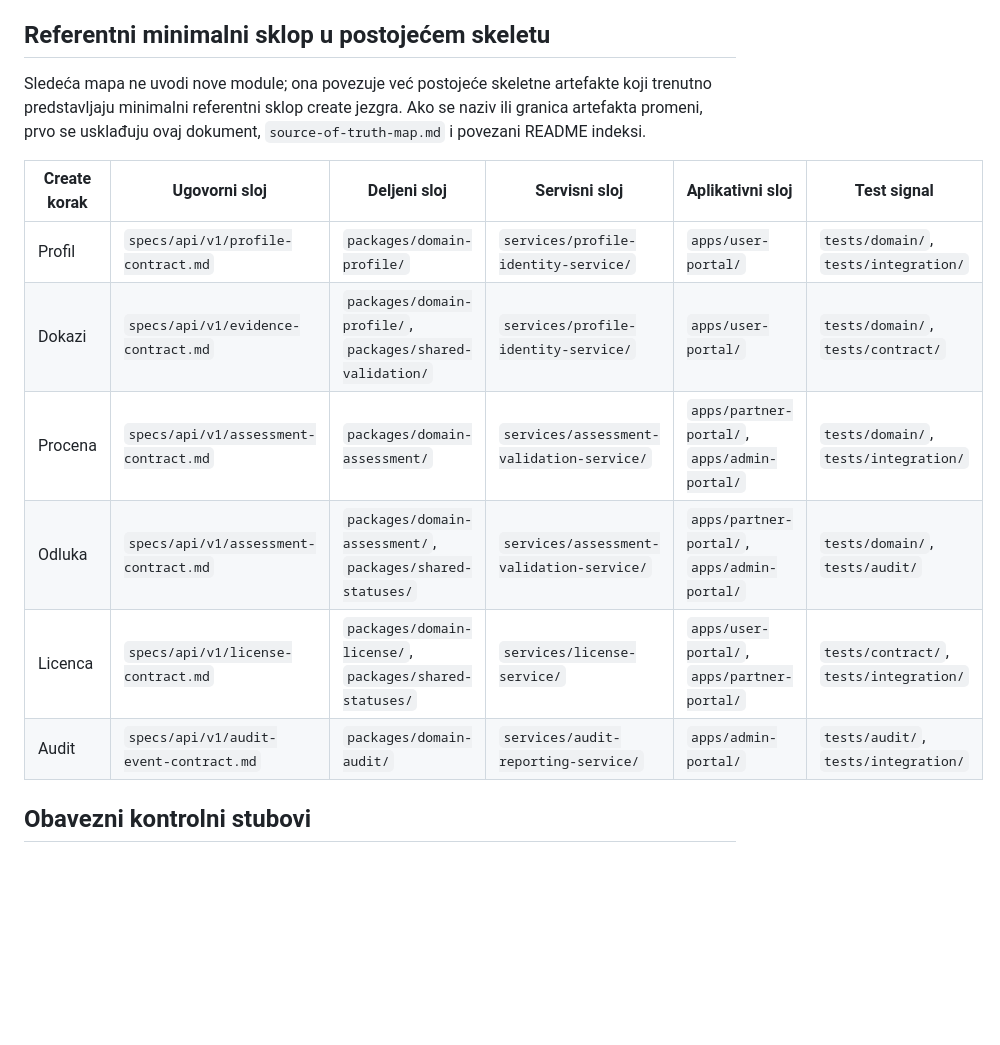
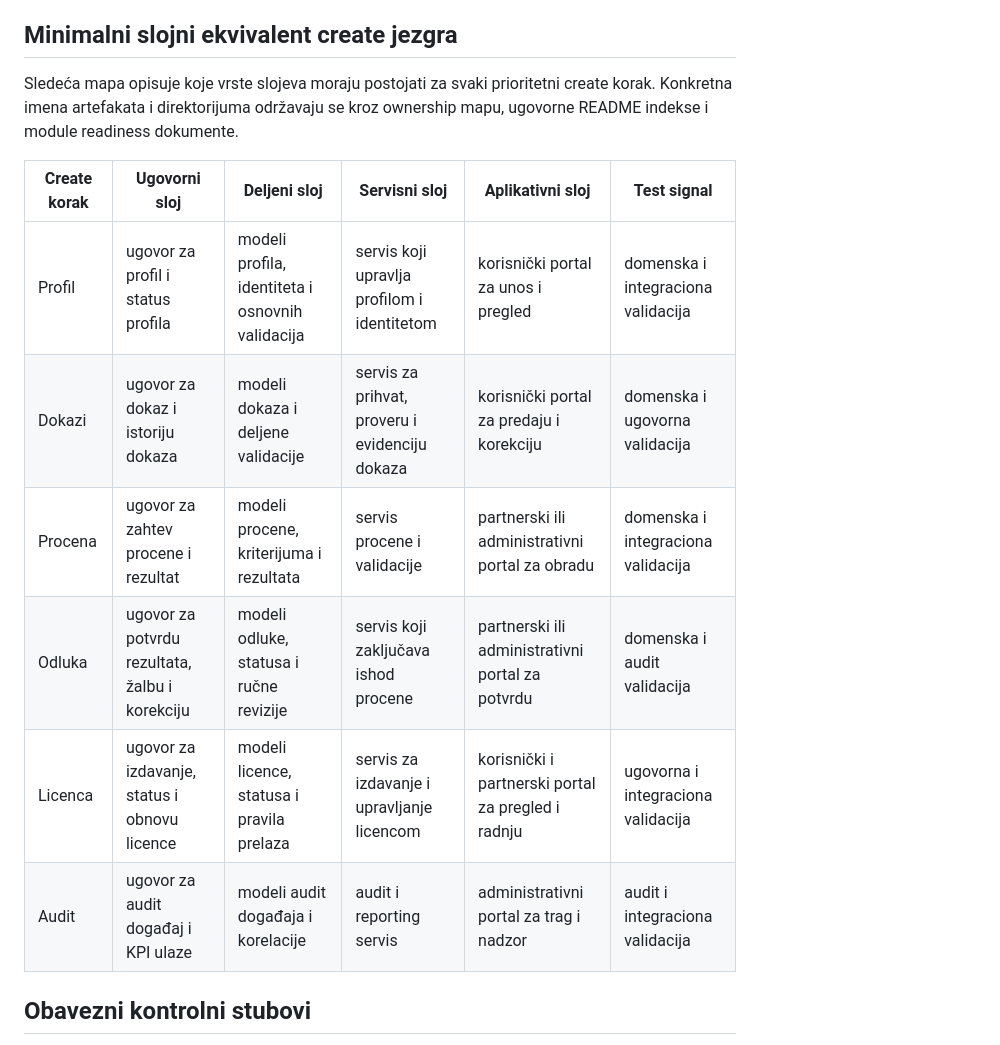
Before and after one commit to spaja86/SVETSKA-ORGANIZACIJA, a Markdown page: docs/06-developer/program-equivalent-assembly-model.md, the part around the change. Rendered like a GitHub page; blank space fills up the shorter version.

Commit message:
Generalize assembly layer mapping
Co-authored-by: spaja86 <33865972+spaja86@users.noreply.github.com>

```diff
--- a/docs/06-developer/program-equivalent-assembly-model.md
+++ b/docs/06-developer/program-equivalent-assembly-model.md
@@ -35,18 +35,18 @@ Ovaj dokument formalizuje kako se postojeći developer/create governance okvir s
 - sekundarni tokovi, dodatne integracije i lokalizacija ne dobijaju prioritet dok jezgro nema stabilne ugovore, statuse, događaje, audit trag i release kontrolu
 - svaki novi artefakt mora dokazati da direktno podržava ovo jezgro ili ostaje van opsega trenutnog talasa
 
-## Referentni minimalni sklop u postojećem skeletu
+## Minimalni slojni ekvivalent create jezgra
 
-Sledeća mapa ne uvodi nove module; ona povezuje već postojeće skeletne artefakte koji trenutno predstavljaju minimalni referentni sklop create jezgra. Ako se naziv ili granica artefakta promeni, prvo se usklađuju ovaj dokument, `source-of-truth-map.md` i povezani README indeksi.
+Sledeća mapa opisuje koje vrste slojeva moraju postojati za svaki prioritetni create korak. Konkretna imena artefakata i direktorijuma održavaju se kroz ownership mapu, ugovorne README indekse i module readiness dokumente.
 
 | Create korak | Ugovorni sloj | Deljeni sloj | Servisni sloj | Aplikativni sloj | Test signal |
 | --- | --- | --- | --- | --- | --- |
-| Profil | `specs/api/v1/profile-contract.md` | `packages/domain-profile/` | `services/profile-identity-service/` | `apps/user-portal/` | `tests/domain/`, `tests/integration/` |
-| Dokazi | `specs/api/v1/evidence-contract.md` | `packages/domain-profile/`, `packages/shared-validation/` | `services/profile-identity-service/` | `apps/user-portal/` | `tests/domain/`, `tests/contract/` |
-| Procena | `specs/api/v1/assessment-contract.md` | `packages/domain-assessment/` | `services/assessment-validation-service/` | `apps/partner-portal/`, `apps/admin-portal/` | `tests/domain/`, `tests/integration/` |
-| Odluka | `specs/api/v1/assessment-contract.md` | `packages/domain-assessment/`, `packages/shared-statuses/` | `services/assessment-validation-service/` | `apps/partner-portal/`, `apps/admin-portal/` | `tests/domain/`, `tests/audit/` |
-| Licenca | `specs/api/v1/license-contract.md` | `packages/domain-license/`, `packages/shared-statuses/` | `services/license-service/` | `apps/user-portal/`, `apps/partner-portal/` | `tests/contract/`, `tests/integration/` |
-| Audit | `specs/api/v1/audit-event-contract.md` | `packages/domain-audit/` | `services/audit-reporting-service/` | `apps/admin-portal/` | `tests/audit/`, `tests/integration/` |
+| Profil | ugovor za profil i status profila | modeli profila, identiteta i osnovnih validacija | servis koji upravlja profilom i identitetom | korisnički portal za unos i pregled | domenska i integraciona validacija |
+| Dokazi | ugovor za dokaz i istoriju dokaza | modeli dokaza i deljene validacije | servis za prihvat, proveru i evidenciju dokaza | korisnički portal za predaju i korekciju | domenska i ugovorna validacija |
+| Procena | ugovor za zahtev procene i rezultat | modeli procene, kriterijuma i rezultata | servis procene i validacije | partnerski ili administrativni portal za obradu | domenska i integraciona validacija |
+| Odluka | ugovor za potvrdu rezultata, žalbu i korekciju | modeli odluke, statusa i ručne revizije | servis koji zaključava ishod procene | partnerski ili administrativni portal za potvrdu | domenska i audit validacija |
+| Licenca | ugovor za izdavanje, status i obnovu licence | modeli licence, statusa i pravila prelaza | servis za izdavanje i upravljanje licencom | korisnički i partnerski portal za pregled i radnju | ugovorna i integraciona validacija |
+| Audit | ugovor za audit događaj i KPI ulaze | modeli audit događaja i korelacije | audit i reporting servis | administrativni portal za trag i nadzor | audit i integraciona validacija |
 
 ## Obavezni kontrolni stubovi
 
```
